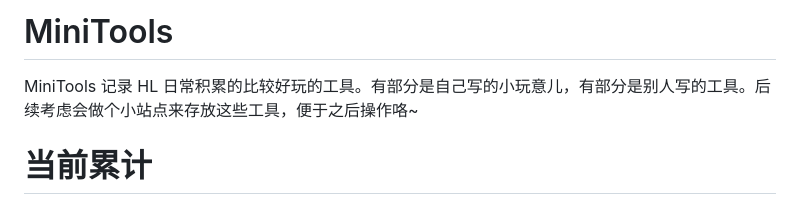
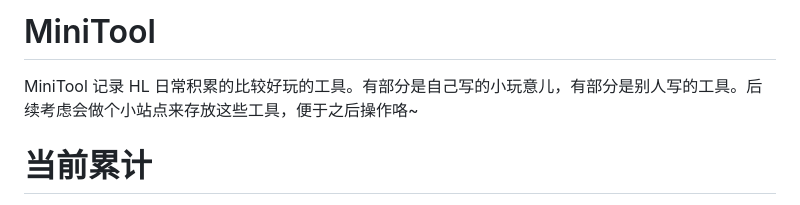
Before and after one commit to lanc4r/MiniTool, a Markdown page: README.md, the part around the change. GitHub-like rendering.

```diff
--- a/README.md
+++ b/README.md
@@ -1,6 +1,6 @@
-# MiniTools
+# MiniTool
 
-MiniTools 记录 HL 日常积累的比较好玩的工具。有部分是自己写的小玩意儿，有部分是别人写的工具。后续考虑会做个小站点来存放这些工具，便于之后操作咯~
+MiniTool 记录 HL 日常积累的比较好玩的工具。有部分是自己写的小玩意儿，有部分是别人写的工具。后续考虑会做个小站点来存放这些工具，便于之后操作咯~
 
 # 当前累计
 
```
Also changed, not shown: doc/HexLoveImage.md (+4 -0 lines), doc/ImageLoveQrcode.md (+4 -0 lines), doc/run-srceenshot.png (added), doc/targetImage7.png (added).
